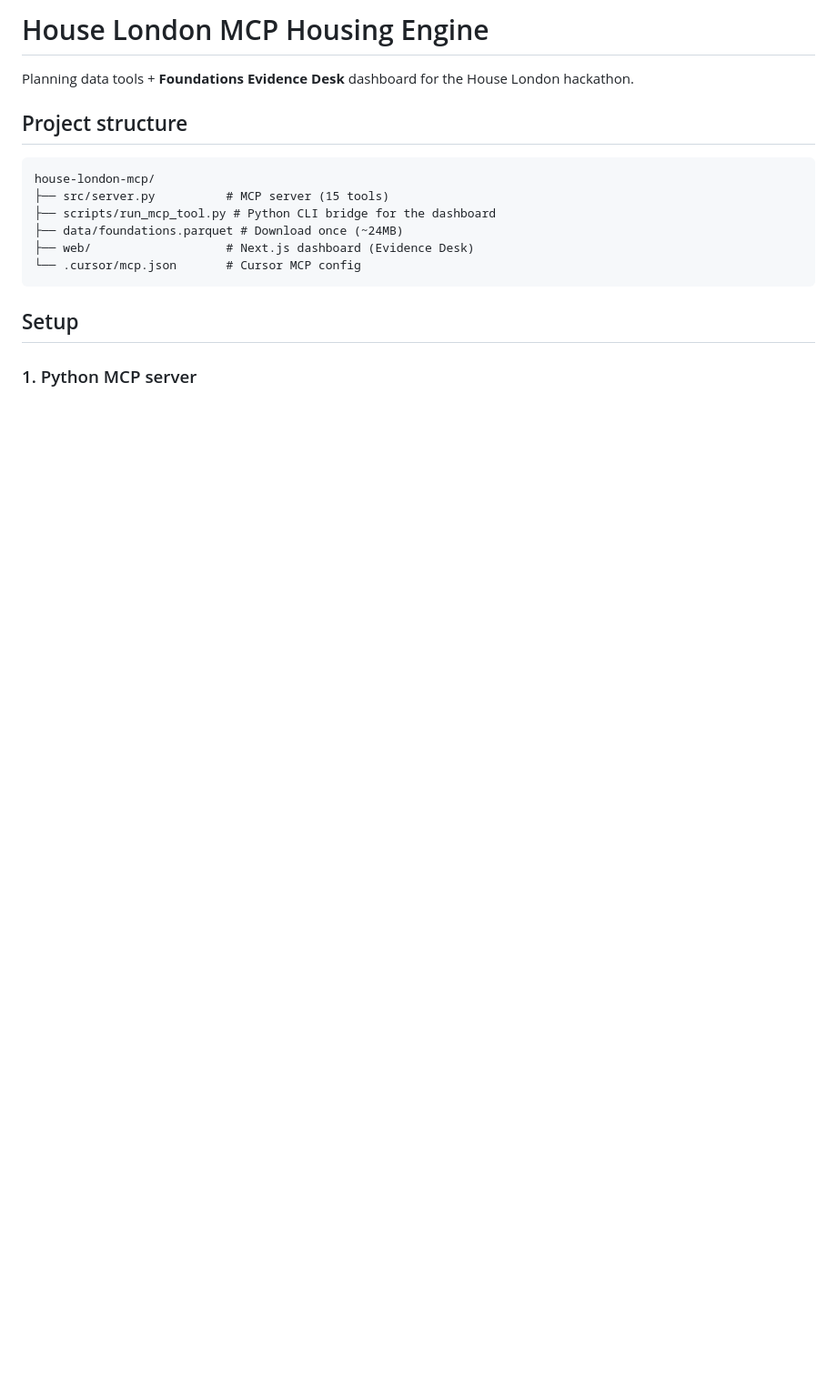
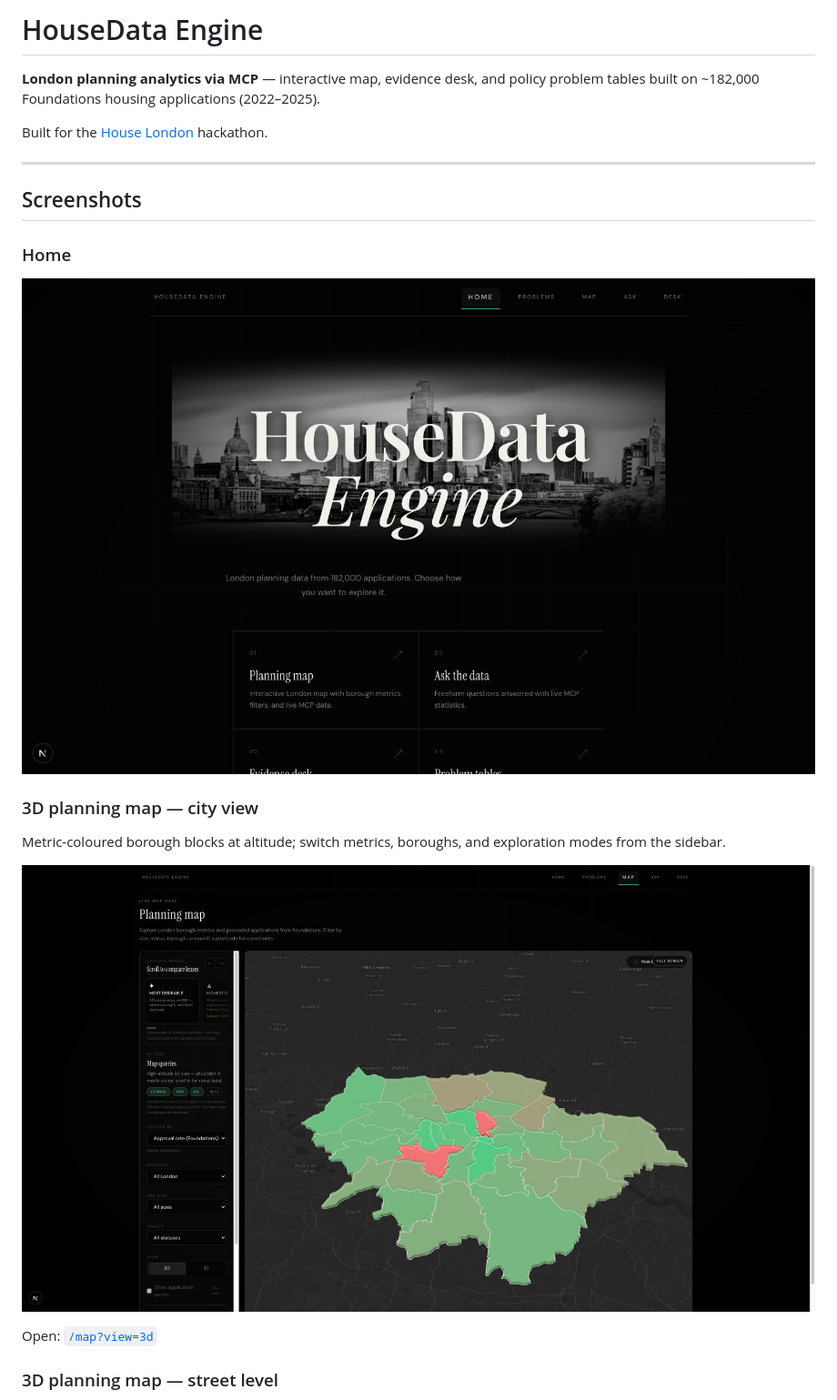
Before and after one commit to nayeeman49/house-london-mcp, a Markdown page: README.md, the part around one of its changes. Shown at 91% size. Rendered like a GitHub page; pictures changed too: docs/screenshots/home.png (added), docs/screenshots/map-3d-city.png (added); blank space fills up the shorter version.

````diff
--- a/README.md
+++ b/README.md
@@ -1,18 +1,24 @@
-# House London MCP Housing Engine
+# HouseData Engine
 
-Planning data tools + **Foundations Evidence Desk** dashboard for the House London hackathon.
+**London planning analytics via MCP** — interactive map, evidence desk, and policy problem tables built on ~182,000 Foundations housing applications (2022–2025).
 
-## Project structure
+Built for the [House London](https://house-london.uk) hackathon.
 
-```
-house-london-mcp/
-├── src/server.py          # MCP server (15 tools)
-├── scripts/run_mcp_tool.py # Python CLI bridge for the dashboard
-├── data/foundations.parquet # Download once (~24MB)
-├── web/                   # Next.js dashboard (Evidence Desk)
-└── .cursor/mcp.json       # Cursor MCP config
-```
+---
 
-## Setup
+## Screenshots
 
-### 1. Python MCP server
+### Home
+
+![HouseData Engine landing page](docs/screenshots/home.png)
+
+### 3D planning map — city view
+
+Metric-coloured borough blocks at altitude; switch metrics, boroughs, and exploration modes from the sidebar.
+
+![3D map — all London](docs/screenshots/map-3d-city.png)
+
+Open: [`/map?view=3d`](http://localhost:3001/map?view=3d)
+
+### 3D planning map — street level
+
````
Also changed, not shown: other parts of README.md (+109 -7 lines), docs/screenshots/evidence-desk.png (added), docs/screenshots/map-3d-street.png (added), docs/screenshots/problems.png (added), 9 other files.
